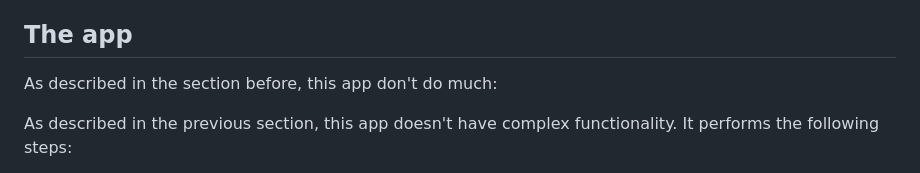
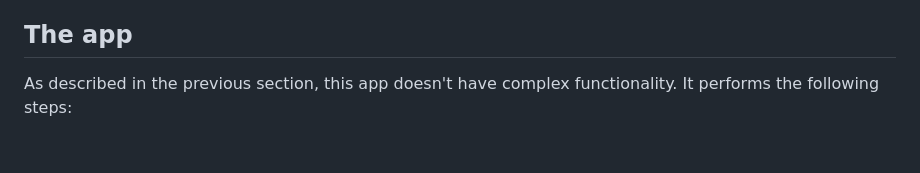
Before and after one commit to datguyducky/mytymon.com, a Markdown page: src/projects/inbundle-games.md, the part around one of its changes. Drawn GitHub-style; blank space fills up the shorter version.

```diff
--- a/src/projects/inbundle-games.md
+++ b/src/projects/inbundle-games.md
@@ -22,8 +22,6 @@ However, I was well aware that manually adding and maintaining every possible ga
 After careful consideration, I selected the [RAWG API](https://rawg.io/apidocs) as it appeared to be a reliable and comprehensive service, and best of all, it offered free usage.
 
 ## The app
-As described in the section before, this app don't do much:
-
 As described in the previous section, this app doesn't have complex functionality. It performs the following steps:
 
 -> Calls the API.
```
Also changed, not shown: other parts of src/projects/inbundle-games.md (+0 -3 lines).
